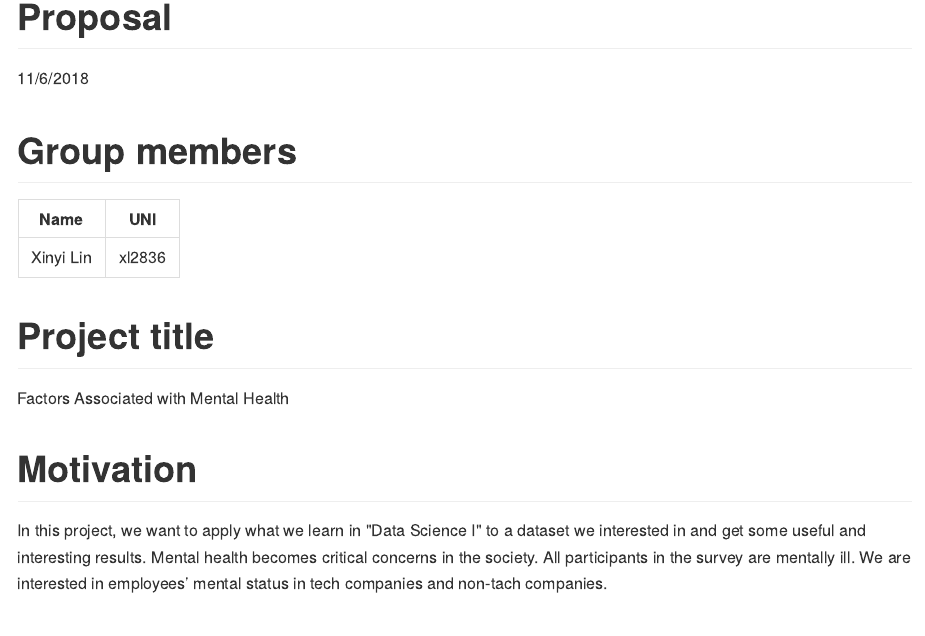
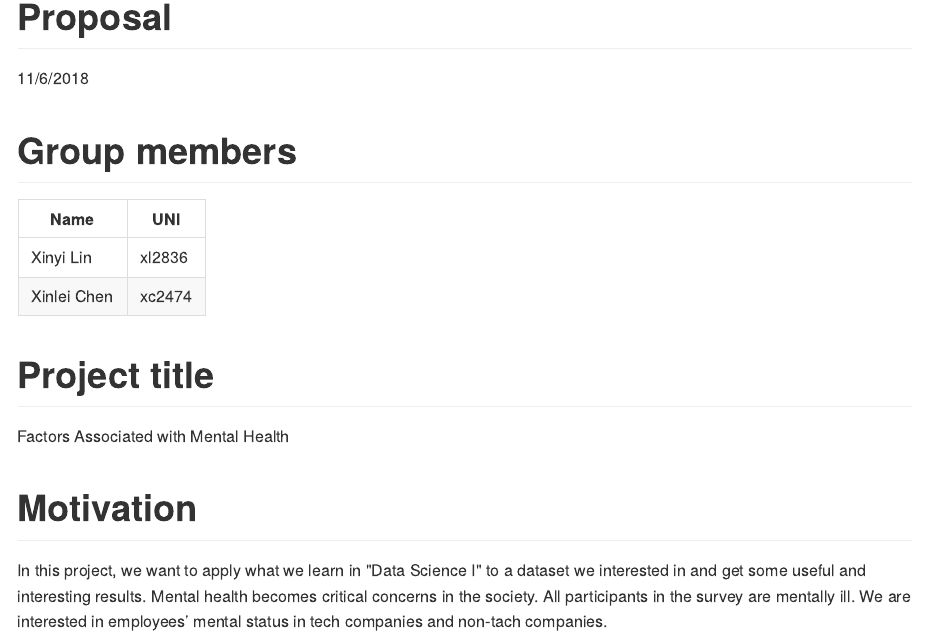
Before and after one commit to linxy29/p8105_final, an R Markdown document (proposal.Rmd): the page in a window 1100 px wide, from its top. The pictures show the output file proposal.md that the author committed with the source, drawn offline in the style of GitHub.

Commit message:
add xc2474's name and uni

```diff
--- a/proposal.Rmd
+++ b/proposal.Rmd
@@ -9,6 +9,7 @@ output: github_document
 Name          | UNI
 ------------- | --------
 Xinyi Lin     | xl2836
+Xinlei Chen   | xc2474
 
 
 # Project title
```
Also changed, not shown: proposal.md.
